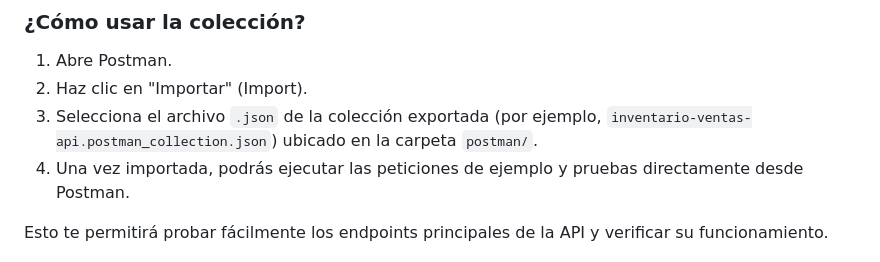
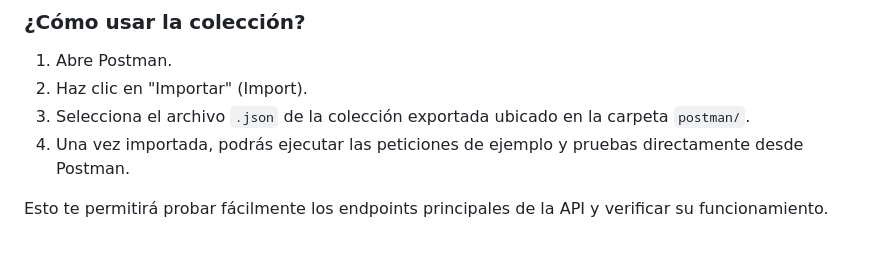
Before and after one commit to SebastianGaldames/inventario-ventas-api, a Markdown page: README.md, the part around the change. Rendered like a GitHub page.

```diff
--- a/README.md
+++ b/README.md
@@ -54,7 +54,7 @@ En la carpeta `postman/` encontrarás una colección de Postman con ejemplos de
 
 1. Abre Postman.
 2. Haz clic en "Importar" (Import).
-3. Selecciona el archivo `.json` de la colección exportada (por ejemplo, `inventario-ventas-api.postman_collection.json`) ubicado en la carpeta `postman/`.
+3. Selecciona el archivo `.json` de la colección exportada ubicado en la carpeta `postman/`.
 4. Una vez importada, podrás ejecutar las peticiones de ejemplo y pruebas directamente desde Postman.
 
 Esto te permitirá probar fácilmente los endpoints principales de la API y verificar su funcionamiento.
```
